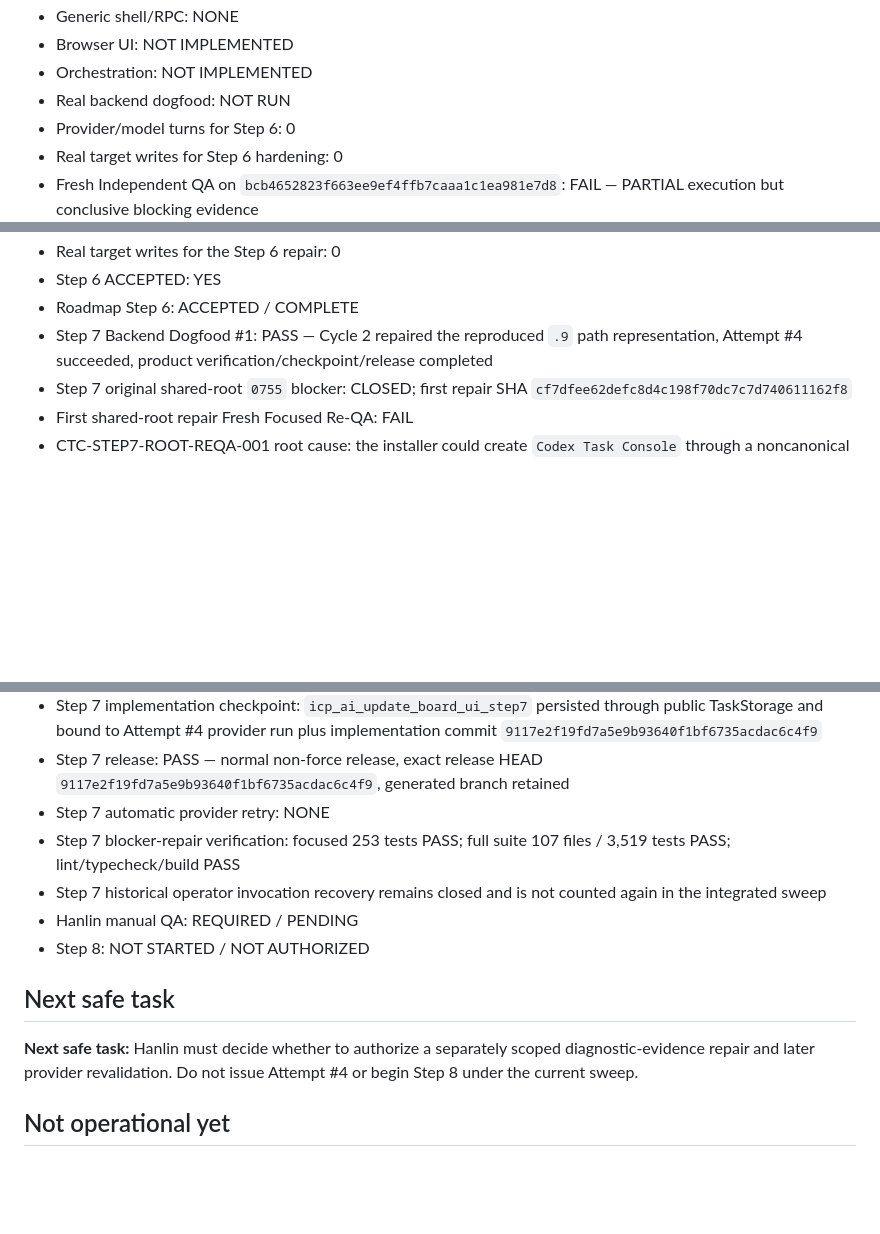
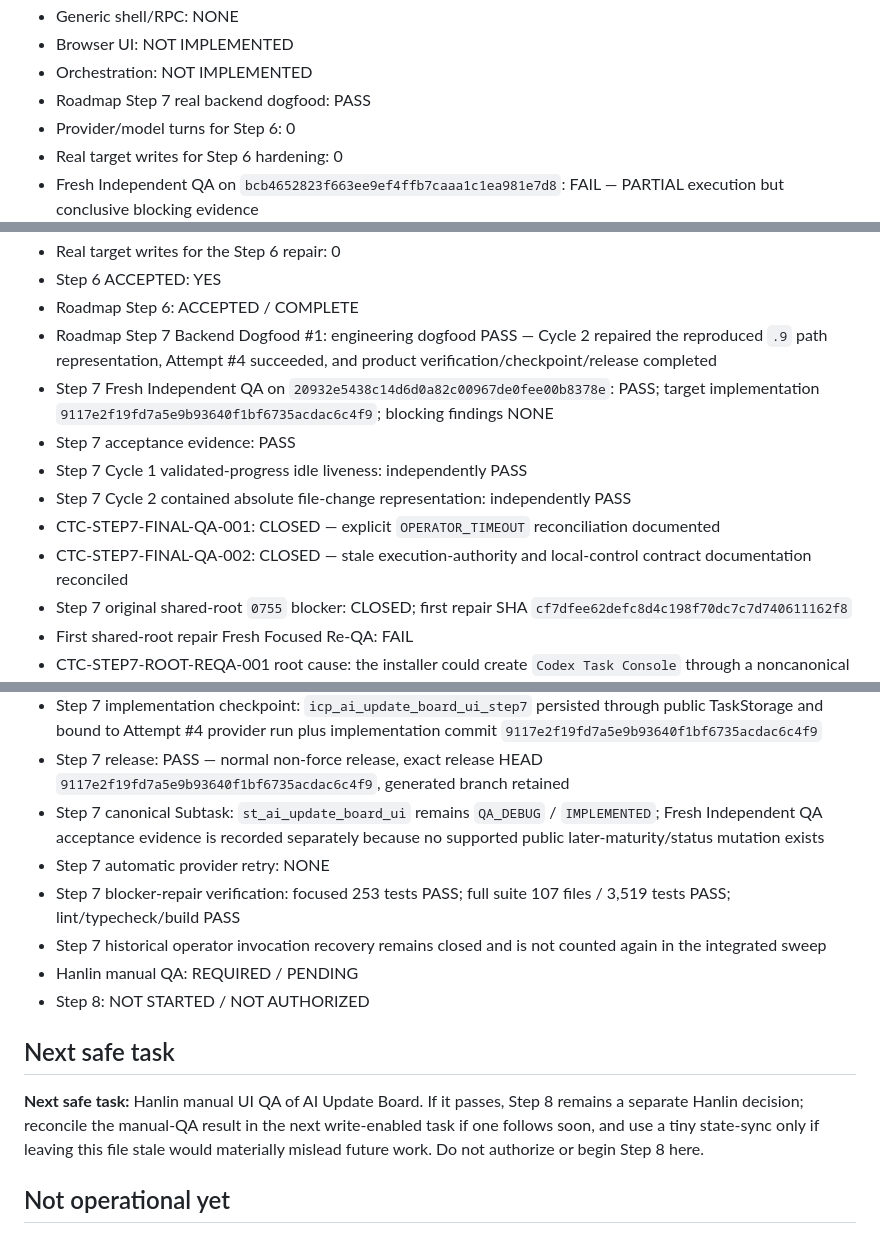
Before and after one commit to jianghanlin1998/panvis-codex-console, a Markdown page: CURRENT_STATE.md, 3 parts joined by grey strips. Drawn GitHub-style; blank space fills up the shorter version.

```diff
--- a/CURRENT_STATE.md
+++ b/CURRENT_STATE.md
@@ -242,7 +242,7 @@ Purpose: compact operational index only. Repository and exact-SHA evidence outra
 - Generic shell/RPC: NONE
 - Browser UI: NOT IMPLEMENTED
 - Orchestration: NOT IMPLEMENTED
-- Real backend dogfood: NOT RUN
+- Roadmap Step 7 real backend dogfood: PASS
 - Provider/model turns for Step 6: 0
 - Real target writes for Step 6 hardening: 0
 - Fresh Independent QA on `bcb4652823f663ee9ef4ffb7caaa1c1ea981e7d8`: FAIL — PARTIAL execution but conclusive blocking evidence
@@ -269,7 +269,13 @@ Purpose: compact operational index only. Repository and exact-SHA evidence outra
 - Real target writes for the Step 6 repair: 0
 - Step 6 ACCEPTED: YES
 - Roadmap Step 6: ACCEPTED / COMPLETE
-- Step 7 Backend Dogfood #1: PASS — Cycle 2 repaired the reproduced `.9` path representation, Attempt #4 succeeded, product verification/checkpoint/release completed
+- Roadmap Step 7 Backend Dogfood #1: engineering dogfood PASS — Cycle 2 repaired the reproduced `.9` path representation, Attempt #4 succeeded, and product verification/checkpoint/release completed
+- Step 7 Fresh Independent QA on `20932e5438c14d6d0a82c00967de0fee00b8378e`: PASS; target implementation `9117e2f19fd7a5e9b93640f1bf6735acdac6c4f9`; blocking findings NONE
+- Step 7 acceptance evidence: PASS
+- Step 7 Cycle 1 validated-progress idle liveness: independently PASS
+- Step 7 Cycle 2 contained absolute file-change representation: independently PASS
+- CTC-STEP7-FINAL-QA-001: CLOSED — explicit `OPERATOR_TIMEOUT` reconciliation documented
+- CTC-STEP7-FINAL-QA-002: CLOSED — stale execution-authority and local-control contract documentation reconciled
 - Step 7 original shared-root `0755` blocker: CLOSED; first repair SHA `cf7dfee62defc8d4c198f70dc7c7d740611162f8`
 - First shared-root repair Fresh Focused Re-QA: FAIL
 - CTC-STEP7-ROOT-REQA-001 root cause: the installer could create `Codex Task Console` through a noncanonical symlinked `Application Support` parent before detecting the mismatch
@@ -323,6 +329,7 @@ Purpose: compact operational index only. Repository and exact-SHA evidence outra
 - Step 7 product verification: `npm test` 6/6 PASS; JavaScript syntax checks and `git diff --check` PASS; no dependency, `node_modules`, runtime fetch/CDN, or credential material
 - Step 7 implementation checkpoint: `icp_ai_update_board_ui_step7` persisted through public TaskStorage and bound to Attempt #4 provider run plus implementation commit `9117e2f19fd7a5e9b93640f1bf6735acdac6c4f9`
 - Step 7 release: PASS — normal non-force release, exact release HEAD `9117e2f19fd7a5e9b93640f1bf6735acdac6c4f9`, generated branch retained
+- Step 7 canonical Subtask: `st_ai_update_board_ui` remains `QA_DEBUG` / `IMPLEMENTED`; Fresh Independent QA acceptance evidence is recorded separately because no supported public later-maturity/status mutation exists
 - Step 7 automatic provider retry: NONE
 - Step 7 blocker-repair verification: focused 253 tests PASS; full suite 107 files / 3,519 tests PASS; lint/typecheck/build PASS
 - Step 7 historical operator invocation recovery remains closed and is not counted again in the integrated sweep
@@ -330,7 +337,7 @@ Purpose: compact operational index only. Repository and exact-SHA evidence outra
 - Step 8: NOT STARTED / NOT AUTHORIZED
 
 ## Next safe task
-**Next safe task:** Hanlin must decide whether to authorize a separately scoped diagnostic-evidence repair and later provider revalidation. Do not issue Attempt #4 or begin Step 8 under the current sweep.
+**Next safe task:** Hanlin manual UI QA of AI Update Board. If it passes, Step 8 remains a separate Hanlin decision; reconcile the manual-QA result in the next write-enabled task if one follows soon, and use a tiny state-sync only if leaving this file stale would materially mislead future work. Do not authorize or begin Step 8 here.
 
 ## Not operational yet
 - browser Console UI
```
Also changed, not shown: other parts of CURRENT_STATE.md (+1 -1 lines), docs/LOCAL_CONTROL_SERVICE_V0.md (+10 -8 lines), docs/WRITE_ENABLED_EXECUTION_AUTHORITY_V0.md (+5 -3 lines).
